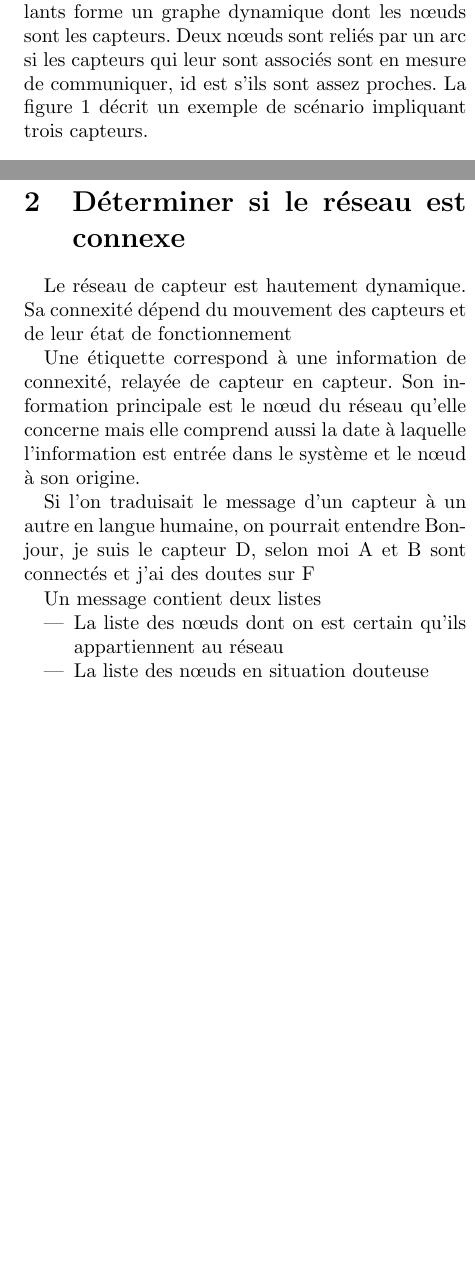
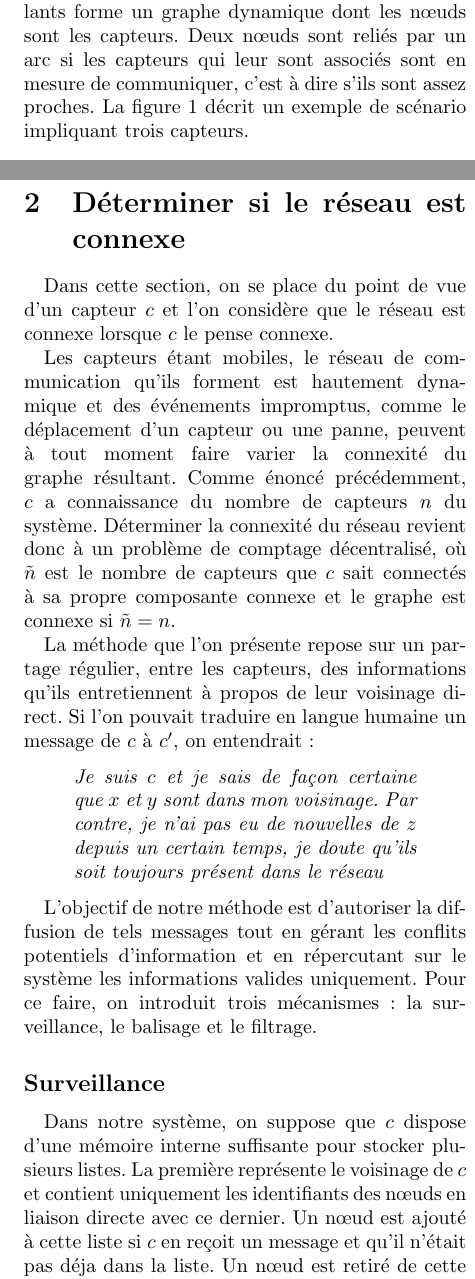
Before and after one commit to merwaaan/papers, a LaTeX document (connexite/rapport.tex): two parts of the columns of pages 1 and 2 of 5 before the commit and two parts of the columns of pages 1 and 2 of 6 after it, joined at a grey line, cut so that both start at the same text, the shorter picture padded with empty space. Compiled offline with pdfLaTeX.

Commit message:
connexite: write report

```diff
--- a/connexite/rapport.tex
+++ b/connexite/rapport.tex
@@ -45,9 +45,9 @@ d'émission $R_c$.
 Le réseau constitué par cet essaim d'appareils volants forme un graphe
 dynamique dont les n\oe uds sont les capteurs. Deux n\oe uds sont
 reliés par un arc si les capteurs qui leur sont associés sont en
-mesure de communiquer, id est s'ils sont assez proches. La figure
-\ref{communication} décrit un exemple de scénario impliquant trois
-capteurs.
+mesure de communiquer, c'est à dire s'ils sont assez proches. La
+figure \ref{communication} décrit un exemple de scénario impliquant
+trois capteurs.
 
 \begin{figure}[H]
 
@@ -99,22 +99,42 @@ permettre aux capteurs d'éviter naturellement les obstacles.
 
 \section{Déterminer si le réseau est connexe}
 
-Le réseau de capteur est hautement dynamique. Sa connexité dépend du
-mouvement des capteurs et de leur état de fonctionnement
+Dans cette section, on se place du point de vue d'un capteur $c$ et
+l'on considère que le réseau est connexe lorsque $c$ le pense connexe.
 
-Une étiquette correspond à une information de connexité, relayée de
-capteur en capteur. Son information principale est le n\oe ud du
-réseau qu'elle concerne mais elle comprend aussi la date à laquelle
-l'information est entrée dans le système et le n\oe ud à son origine.
+Les capteurs étant mobiles, le réseau de communication qu'ils forment
+est hautement dynamique et des événements impromptus, comme le
+déplacement d'un capteur ou une panne, peuvent à tout moment faire
+varier la connexité du graphe résultant. Comme énoncé précédemment,
+$c$ a connaissance du nombre de capteurs $n$ du système. Déterminer la
+connexité du réseau revient donc à un problème de comptage
+décentralisé, o\`u $\tilde{n}$ est le nombre de capteurs que $c$ sait
+connectés à sa propre composante connexe et le graphe est connexe si
+$\tilde{n} = n$.
 
-Si l'on traduisait le message d'un capteur à un autre en langue
-humaine, on pourrait entendre Bonjour, je suis le capteur D, selon moi
-A et B sont connectés et j'ai des doutes sur F
+La méthode que l'on présente repose sur un partage régulier, entre les
+capteurs, des informations qu'ils entretiennent à propos de leur
+voisinage direct. Si l'on pouvait traduire en langue humaine un
+message de $c$ à $c'$, on entendrait :
 
-Un message contient deux listes
+\begin{quote}
+  \textit{Je suis $c$ et je sais de façon certaine que $x$ et $y$ sont
+    dans mon voisinage. Par contre, je n'ai pas eu de nouvelles de $z$
+    depuis un certain temps, je doute qu'ils soit toujours présent
+    dans le réseau}
+\end{quote}
 
-\begin{itemize}
-\item{La liste des n\oe uds dont on est certain qu'ils appartiennent
-  au réseau}
-\item{La liste des n\oe uds en situation douteuse}
-\end{itemize}
+L'objectif de notre méthode est d'autoriser la diffusion de tels
+messages tout en gérant les conflits potentiels d'information et en
+répercutant sur le système les informations valides uniquement. Pour
+ce faire, on introduit trois mécanismes : la surveillance, le balisage
+et le filtrage.
+
+\subsection*{Surveillance}
+
+Dans notre système, on suppose que $c$ dispose d'une mémoire interne
+suffisante pour stocker plusieurs listes. La première représente le
+voisinage de $c$ et contient uniquement les identifiants des n\oe uds
+en liaison directe avec ce dernier. Un n\oe ud est ajouté à cette
+liste si $c$ en reçoit un message et qu'il n'était pas déja dans la
+liste. Un n\oe ud est retiré de cette liste si $c$ n'en a pas reçu de
@@ -120,0 +147,3 @@ Un message contient deux listes
+\subsection*{Balisage}
+
+La seconde liste entretenue par un capteur représente sa vision de la
@@ -120,0 +156 @@ Un message contient deux listes
+Par exemple, si $c$ a dans sa liste de connexité l'entrée $(y,52,z)$,
@@ -120,0 +165 @@ Un message contient deux listes
+La troisième liste contient des données à propos des capteurs dont $c$
@@ -121,3 +176,11 @@ Un message contient deux listes
+maximum).
+
+Le balisage est l'action, pour un capteur, de régulièrement partager
+sa liste de connexité et sa liste de doutes avec ses voisins.
+
+\subsection*{\'Evaluation des rumeurs}
+
+
 
 \section{Rendre le réseau connexe}
 
```
Also changed, not shown: connexite/rapport.pdf, connexite/slides.pdf, connexite/rapport.tex (60 more changed lines).
